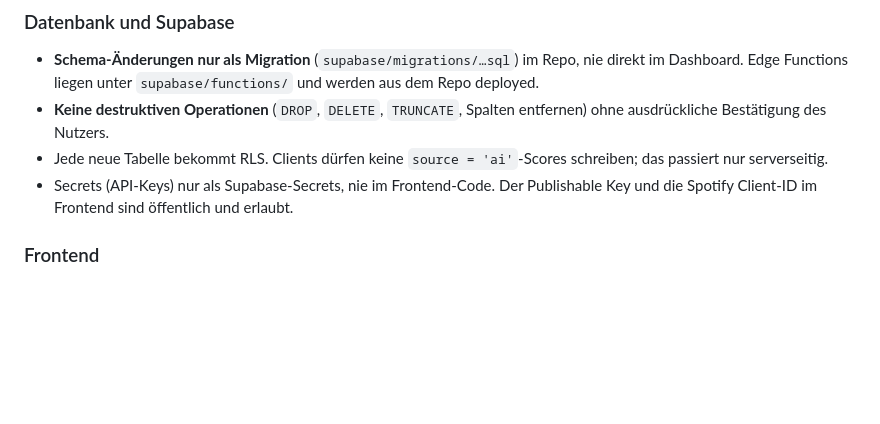
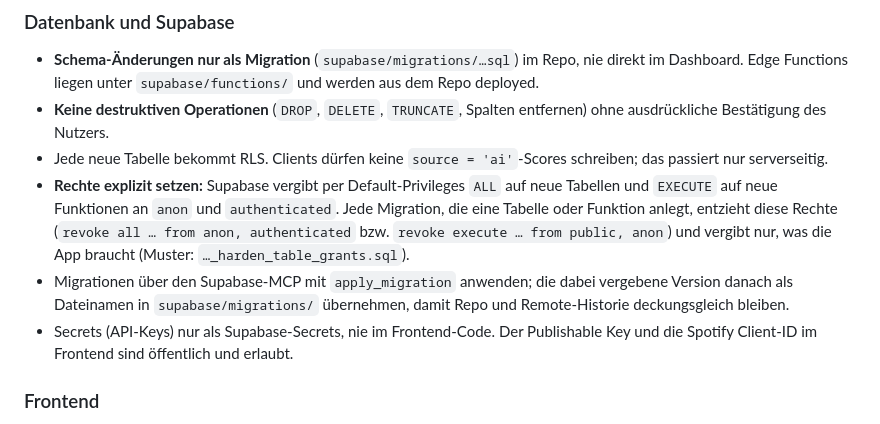
Before and after one commit to MonkeyDsvakidan/MusicBattle, a Markdown page: CLAUDE.md, the part around the change. Rendered like a GitHub page; blank space fills up the shorter version.

```diff
--- a/CLAUDE.md
+++ b/CLAUDE.md
@@ -64,6 +64,8 @@ Solange die Konsolidierung (Roadmap Phase 0) nicht abgeschlossen ist: **Vor jede
 - **Schema-Änderungen nur als Migration** (`supabase/migrations/…sql`) im Repo, nie direkt im Dashboard. Edge Functions liegen unter `supabase/functions/` und werden aus dem Repo deployed.
 - **Keine destruktiven Operationen** (`DROP`, `DELETE`, `TRUNCATE`, Spalten entfernen) ohne ausdrückliche Bestätigung des Nutzers.
 - Jede neue Tabelle bekommt RLS. Clients dürfen keine `source = 'ai'`-Scores schreiben; das passiert nur serverseitig.
+- **Rechte explizit setzen:** Supabase vergibt per Default-Privileges `ALL` auf neue Tabellen und `EXECUTE` auf neue Funktionen an `anon` und `authenticated`. Jede Migration, die eine Tabelle oder Funktion anlegt, entzieht diese Rechte (`revoke all … from anon, authenticated` bzw. `revoke execute … from public, anon`) und vergibt nur, was die App braucht (Muster: `…_harden_table_grants.sql`).
+- Migrationen über den Supabase-MCP mit `apply_migration` anwenden; die dabei vergebene Version danach als Dateinamen in `supabase/migrations/` übernehmen, damit Repo und Remote-Historie deckungsgleich bleiben.
 - Secrets (API-Keys) nur als Supabase-Secrets, nie im Frontend-Code. Der Publishable Key und die Spotify Client-ID im Frontend sind öffentlich und erlaubt.
 
 ### Frontend
```
Also changed, not shown: ROADMAP.md (+7 -2 lines).
